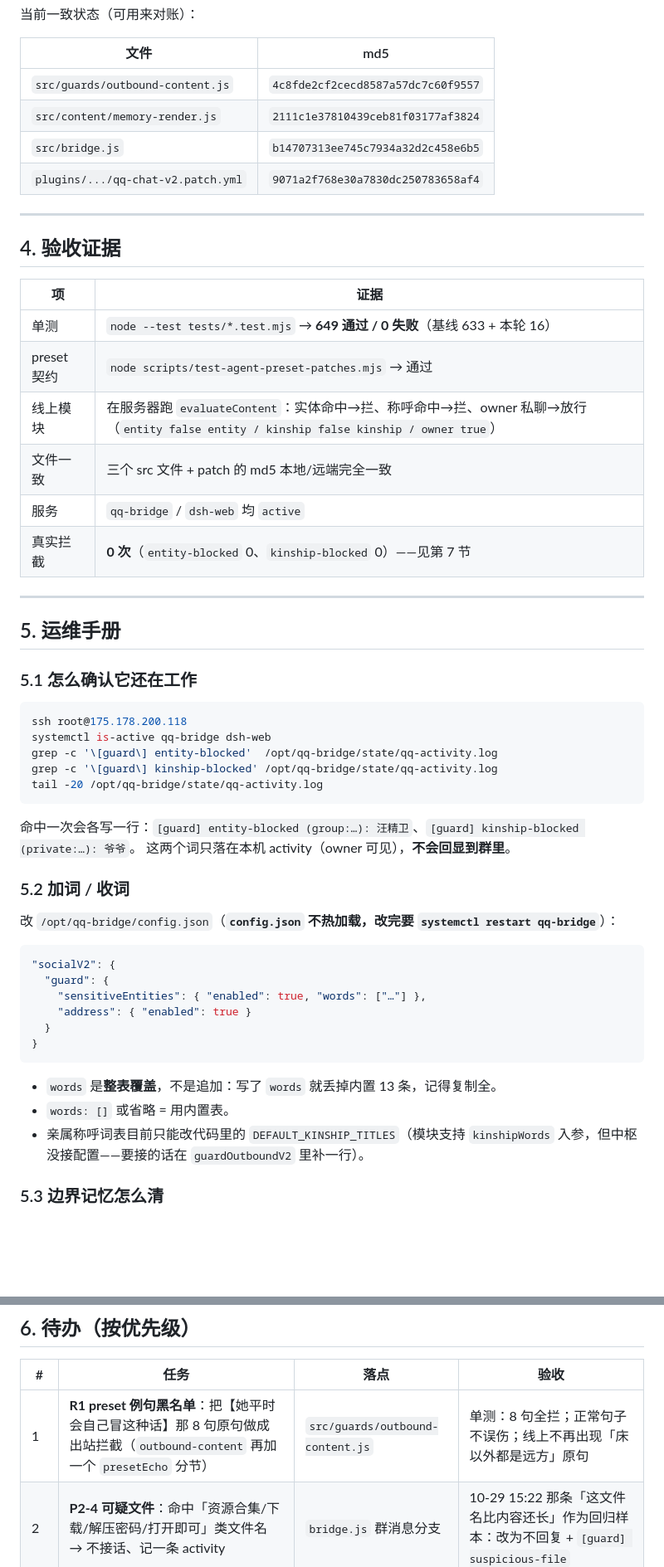
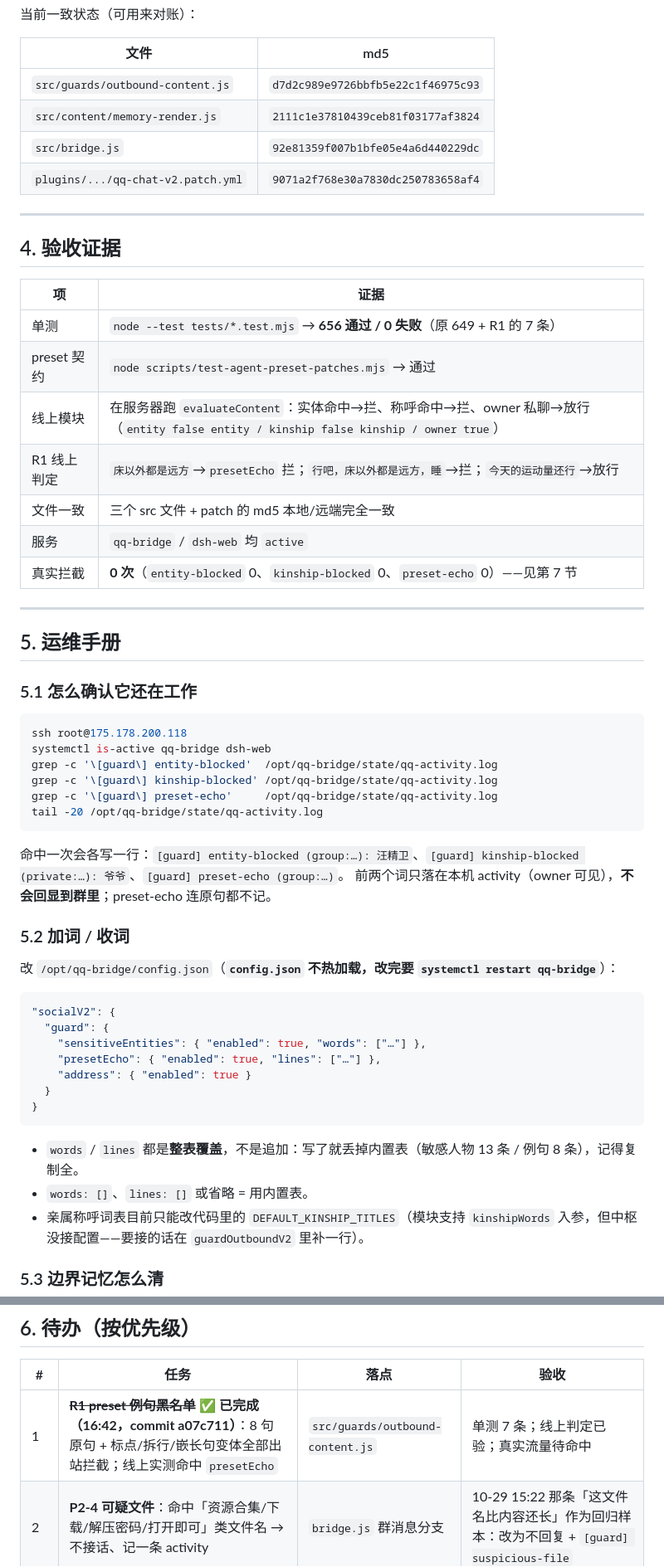
Before and after one commit to lantianbw/my_first-git, a Markdown page: docs/trap-hardening-handover.md, 2 parts joined by grey strips. Shown at 83% size. GitHub-like rendering; blank space fills up the shorter version.

Commit message:
docs: 交接文档标记 R1 完成并更新测试基线/回滚点
- §1/§4/§6/§7/§8 同步 R1 已上线（commit a07c711，16:42 部署）
- 测试 649 → 656；新增 R1 线上判定与 preset-echo 审计命令
- 回滚点补 src.bak-164220；md5 同步为当前线上值

````diff
--- a/docs/trap-hardening-handover.md
+++ b/docs/trap-hardening-handover.md
@@ -83,9 +85,9 @@ ssh root@175.178.200.118 "cp -a /opt/qq-bridge/plugins/qq-agent-presets/presets/
 
 | 文件 | md5 |
 | --- | --- |
-| `src/guards/outbound-content.js` | `4c8fde2cf2cecd8587a57dc7c60f9557` |
+| `src/guards/outbound-content.js` | `d7d2c989e9726bbfb5e22c1f46975c93` |
 | `src/content/memory-render.js` | `2111c1e37810439ceb81f03177af3824` |
-| `src/bridge.js` | `b14707313ee745c7934a32d2c458e6b5` |
+| `src/bridge.js` | `92e81359f007b1bfe05e4a6d440229dc` |
 | `plugins/.../qq-chat-v2.patch.yml` | `9071a2f768e30a7830dc250783658af4` |
 
 ---
@@ -94,12 +96,13 @@ ssh root@175.178.200.118 "cp -a /opt/qq-bridge/plugins/qq-agent-presets/presets/
 
 | 项 | 证据 |
 | --- | --- |
-| 单测 | `node --test tests/*.test.mjs` → **649 通过 / 0 失败**（基线 633 + 本轮 16） |
+| 单测 | `node --test tests/*.test.mjs` → **656 通过 / 0 失败**（原 649 + R1 的 7 条） |
 | preset 契约 | `node scripts/test-agent-preset-patches.mjs` → 通过 |
 | 线上模块 | 在服务器跑 `evaluateContent`：实体命中→拦、称呼命中→拦、owner 私聊→放行（`entity false entity / kinship false kinship / owner true`） |
+| R1 线上判定 | `床以外都是远方`→`presetEcho` 拦；`行吧，床以外都是远方，睡`→拦；`今天的运动量还行`→放行 |
 | 文件一致 | 三个 src 文件 + patch 的 md5 本地/远端完全一致 |
 | 服务 | `qq-bridge` / `dsh-web` 均 `active` |
-| 真实拦截 | **0 次**（`entity-blocked` 0、`kinship-blocked` 0）——见第 7 节 |
+| 真实拦截 | **0 次**（`entity-blocked` 0、`kinship-blocked` 0、`preset-echo` 0）——见第 7 节 |
 
 ---
 
@@ -112,11 +115,12 @@ ssh root@175.178.200.118
 systemctl is-active qq-bridge dsh-web
 grep -c '\[guard\] entity-blocked'  /opt/qq-bridge/state/qq-activity.log
 grep -c '\[guard\] kinship-blocked' /opt/qq-bridge/state/qq-activity.log
+grep -c '\[guard\] preset-echo'     /opt/qq-bridge/state/qq-activity.log
 tail -20 /opt/qq-bridge/state/qq-activity.log
 ```
 
-命中一次会各写一行：`[guard] entity-blocked (group:…): 汪精卫`、`[guard] kinship-blocked (private:…): 爷爷`。
-这两个词只落在本机 activity（owner 可见），**不会回显到群里**。
+命中一次会各写一行：`[guard] entity-blocked (group:…): 汪精卫`、`[guard] kinship-blocked (private:…): 爷爷`、`[guard] preset-echo (group:…)`。
+前两个词只落在本机 activity（owner 可见），**不会回显到群里**；preset-echo 连原句都不记。
 
 ### 5.2 加词 / 收词
 
@@ -126,13 +130,14 @@ tail -20 /opt/qq-bridge/state/qq-activity.log
 "socialV2": {
   "guard": {
     "sensitiveEntities": { "enabled": true, "words": ["…"] },
+    "presetEcho": { "enabled": true, "lines": ["…"] },
     "address": { "enabled": true }
   }
 }
 ```
 
-- `words` 是**整表覆盖**，不是追加：写了 `words` 就丢掉内置 13 条，记得复制全。
-- `words: []` 或省略 = 用内置表。
+- `words` / `lines` 都是**整表覆盖**，不是追加：写了就丢掉内置表（敏感人物 13 条 / 例句 8 条），记得复制全。
+- `words: []`、`lines: []` 或省略 = 用内置表。
 - 亲属称呼词表目前只能改代码里的 `DEFAULT_KINSHIP_TITLES`（模块支持 `kinshipWords` 入参，但中枢没接配置——要接的话在 `guardOutboundV2` 里补一行）。
 
 ### 5.3 边界记忆怎么清
@@ -156,7 +161,7 @@ tail -20 /opt/qq-bridge/state/qq-activity.log
 
 | # | 任务 | 落点 | 验收 |
 | --- | --- | --- | --- |
-| 1 | **R1 preset 例句黑名单**：把【她平时会自己冒这种话】那 8 句原句做成出站拦截（`outbound-content` 再加一个 `presetEcho` 分节） | `src/guards/outbound-content.js` | 单测：8 句全拦；正常句子不误伤；线上不再出现「床以外都是远方」原句 |
+| 1 | ~~**R1 preset 例句黑名单**~~ ✅ **已完成（16:42，commit a07c711）**：8 句原句 + 标点/拆行/嵌长句变体全部出站拦截；线上实测命中 `presetEcho` | `src/guards/outbound-content.js` | 单测 7 条；线上判定已验；真实流量待命中 |
 | 2 | **P2-4 可疑文件**：命中「资源合集/下载/解压密码/打开即可」类文件名 → 不接话、记一条 activity | `bridge.js` 群消息分支 | 10-29 15:22 那条「这文件名比内容还长」作为回归样本：改为不回复 + `[guard] suspicious-file` |
 | 3 | **E3 技术探询话术**：统一一句「这些我不聊，换个话题」，被追问不解释 | preset | 提示词含该句；模拟「你用啥链接的 QQ」只回这一句 |
 | 4 | **T7 24h 观察** | 运维 | 见 5.4 |
````
Also changed, not shown: other parts of docs/trap-hardening-handover.md (+10 -8 lines).
